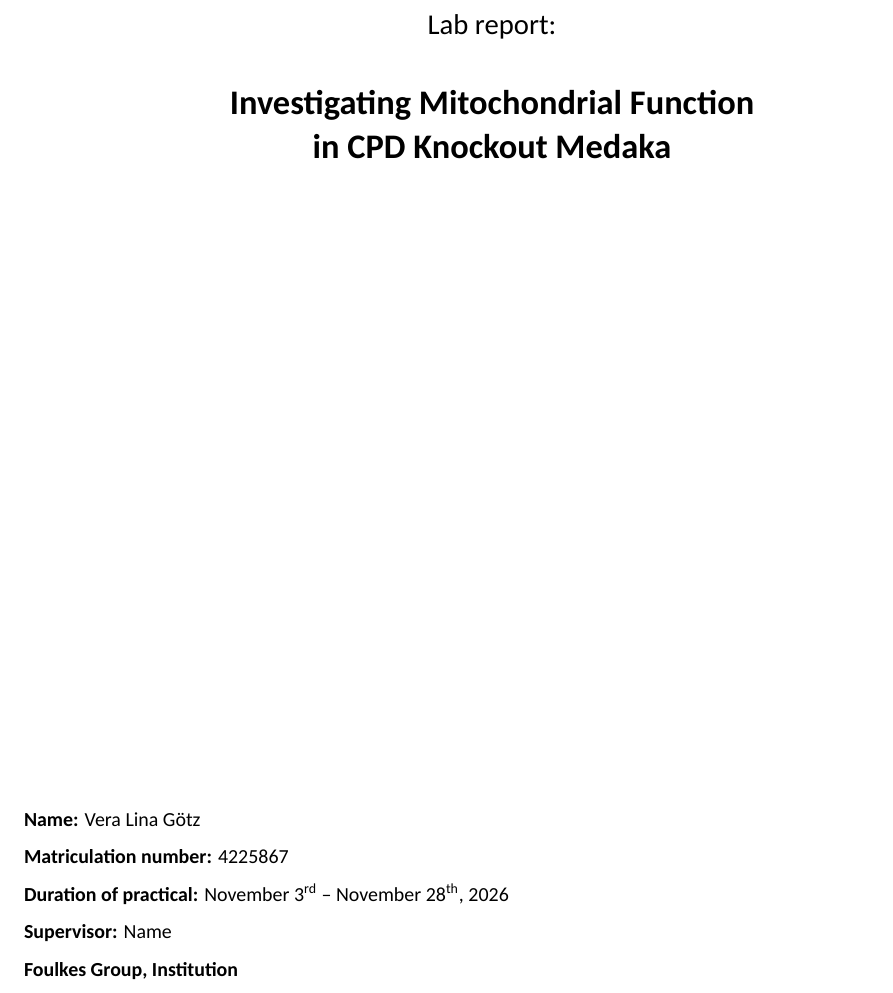
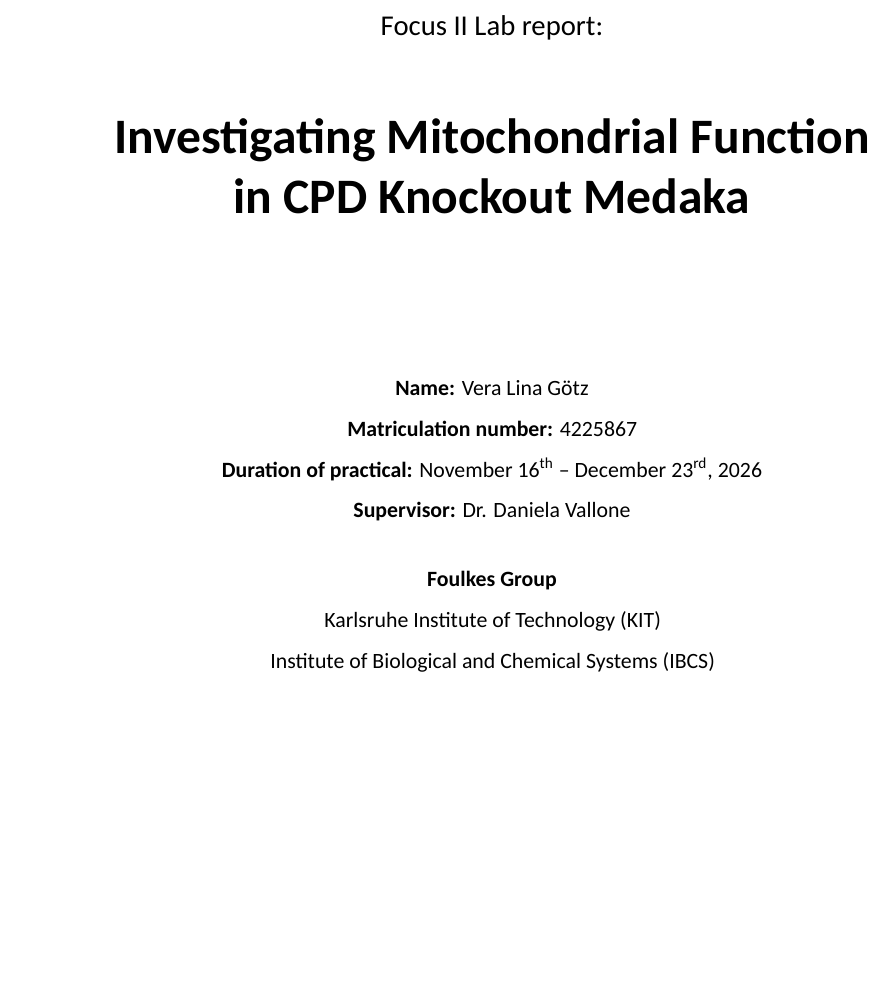
Before and after one commit to veragoe/report, an R Markdown document (Lab_rotation_foulkes.Rmd): part of page 1 of 6, cut so that both start at the same text, the shorter picture padded with empty space. Rendered offline with R 4.5, knitr and Pandoc, then LaTeX, with nearby package versions; a font, style sheet, LaTeX package, included part or bibliography that could not be used is replaced or left out.

Commit message:
Title page: larger title, all details centered below it
Co-Authored-By: Claude Opus 5.5 <noreply@anthropic.com>
Claude-Session: https://claude.ai/code/session_013ASDcC2EZ5zyyLy5qLvEei

````diff
--- a/Lab_rotation_foulkes.Rmd
+++ b/Lab_rotation_foulkes.Rmd
@@ -13,21 +13,26 @@
   ```{=latex}
   \begin{titlepage}
   \centering
-  \vspace*{5cm}
+  \vspace*{\fill}
 
-  {\Large Lab report:\par}
-  \vspace{0.4cm}
-  {\LARGE\bfseries Investigating Mitochondrial Function\\ in CPD Knockout Medaka\par}
+  {\Large Focus II Lab report:\par}
+  \vspace{0.8cm}
+  {\Huge\bfseries Investigating Mitochondrial Function\\ in CPD Knockout Medaka\par}
 
-  \vfill
+  \vspace{2.5cm}
 
-  \raggedright
-  \small
+  {\normalsize
   \textbf{Name:} Vera Lina Götz\par
   \textbf{Matriculation number:} 4225867\par
-  \textbf{Duration of practical:} November 3\textsuperscript{rd} -- November 28\textsuperscript{th}, 2026\par
-  \textbf{Supervisor:} Name\par
-  \textbf{Foulkes Group, Institution}\par
+  \textbf{Duration of practical:} November 16\textsuperscript{th} -- December 23\textsuperscript{rd}, 2026\par
+  \textbf{Supervisor:} Dr. Daniela Vallone\par
+  \vspace{0.5cm}
+  \textbf{Foulkes Group}\par
+  Karlsruhe Institute of Technology (KIT)\par
+  Institute of Biological and Chemical Systems (IBCS)\par
+  }
+
+  \vspace*{\fill}
   \end{titlepage}
   ```
 output:
````
